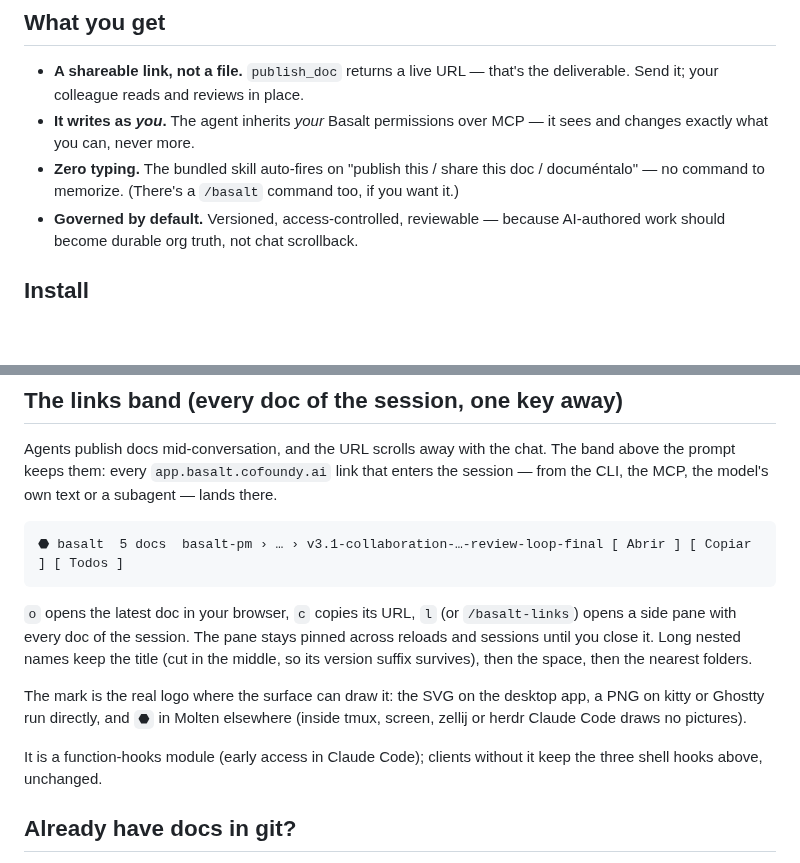
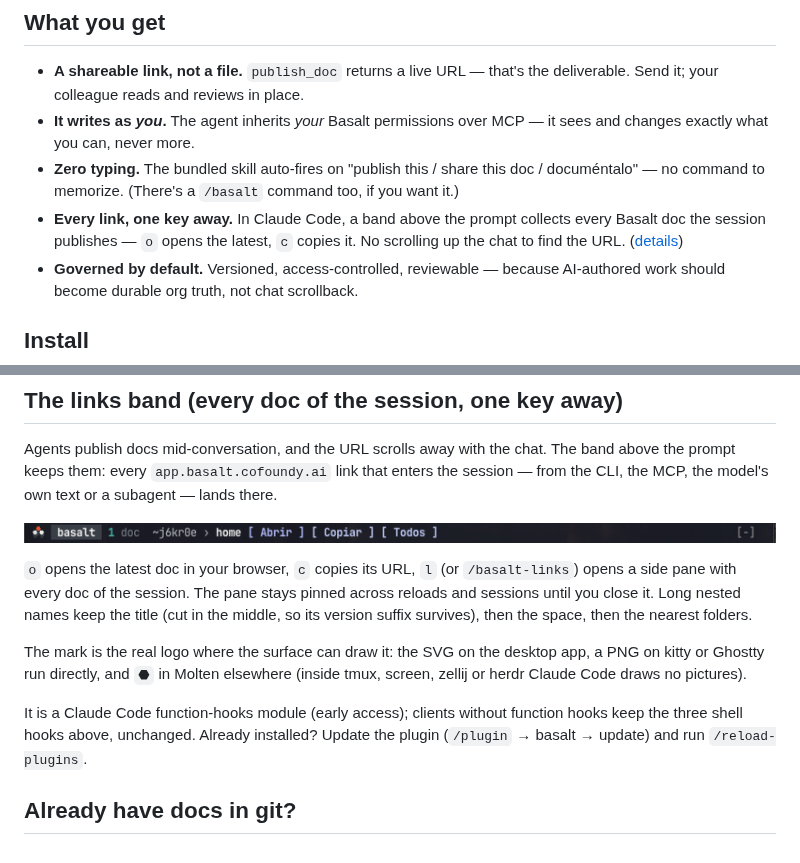
Before and after one commit to cofoundy/basalt-plugin, a Markdown page: README.md, 2 parts joined by grey strips. Drawn GitHub-style; pictures changed too: assets/readme/links-band.png (added); blank space fills up the shorter version.

Commit message:
docs(readme): show the links band — screenshot, a 'What you get' bullet, update steps

````diff
--- a/README.md
+++ b/README.md
@@ -41,6 +41,9 @@ remember.*
 - **Zero typing.** The bundled skill auto-fires on "publish this / share this doc /
   documéntalo" — no command to memorize. (There's a `/basalt` command too, if you
   want it.)
+- **Every link, one key away.** In Claude Code, a band above the prompt collects
+  every Basalt doc the session publishes — `o` opens the latest, `c` copies it. No
+  scrolling up the chat to find the URL. ([details](#the-links-band-every-doc-of-the-session-one-key-away))
 - **Governed by default.** Versioned, access-controlled, reviewable — because
   AI-authored work should become durable org truth, not chat scrollback.
 
@@ -126,9 +129,9 @@ Agents publish docs mid-conversation, and the URL scrolls away with the chat. Th
 above the prompt keeps them: every `app.basalt.cofoundy.ai` link that enters the
 session — from the CLI, the MCP, the model's own text or a subagent — lands there.
 
-```
-⬣ basalt  5 docs  basalt-pm › … › v3.1-collaboration-…-review-loop-final [ Abrir ] [ Copiar ] [ Todos ]
-```
+<p align="center">
+  <img src="./assets/readme/links-band.png" width="100%" alt="The Basalt band above the Claude Code prompt: the Basalt mark, '1 doc', the doc's space and title, and the buttons Abrir, Copiar and Todos.">
+</p>
 
 `o` opens the latest doc in your browser, `c` copies its URL, `l` (or `/basalt-links`)
 opens a side pane with every doc of the session. The pane stays pinned across reloads
@@ -139,9 +142,9 @@ The mark is the real logo where the surface can draw it: the SVG on the desktop
 a PNG on kitty or Ghostty run directly, and `⬣` in Molten elsewhere (inside tmux,
 screen, zellij or herdr Claude Code draws no pictures).
 
-It is a function-hooks module
-(early access in Claude Code); clients without it keep the three shell hooks above,
-unchanged.
+It is a Claude Code function-hooks module (early access); clients without function
+hooks keep the three shell hooks above, unchanged. Already installed? Update the
+plugin (`/plugin` → basalt → update) and run `/reload-plugins`.
 
 ## Already have docs in git?
 
````
